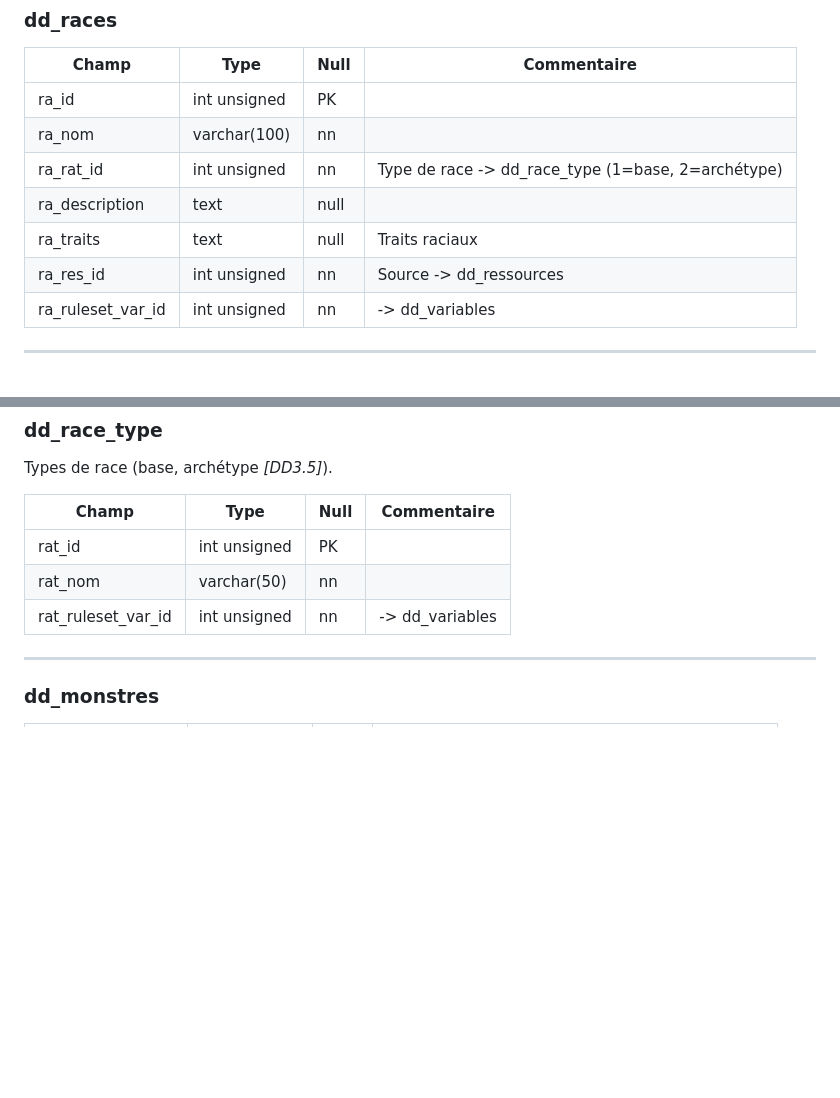
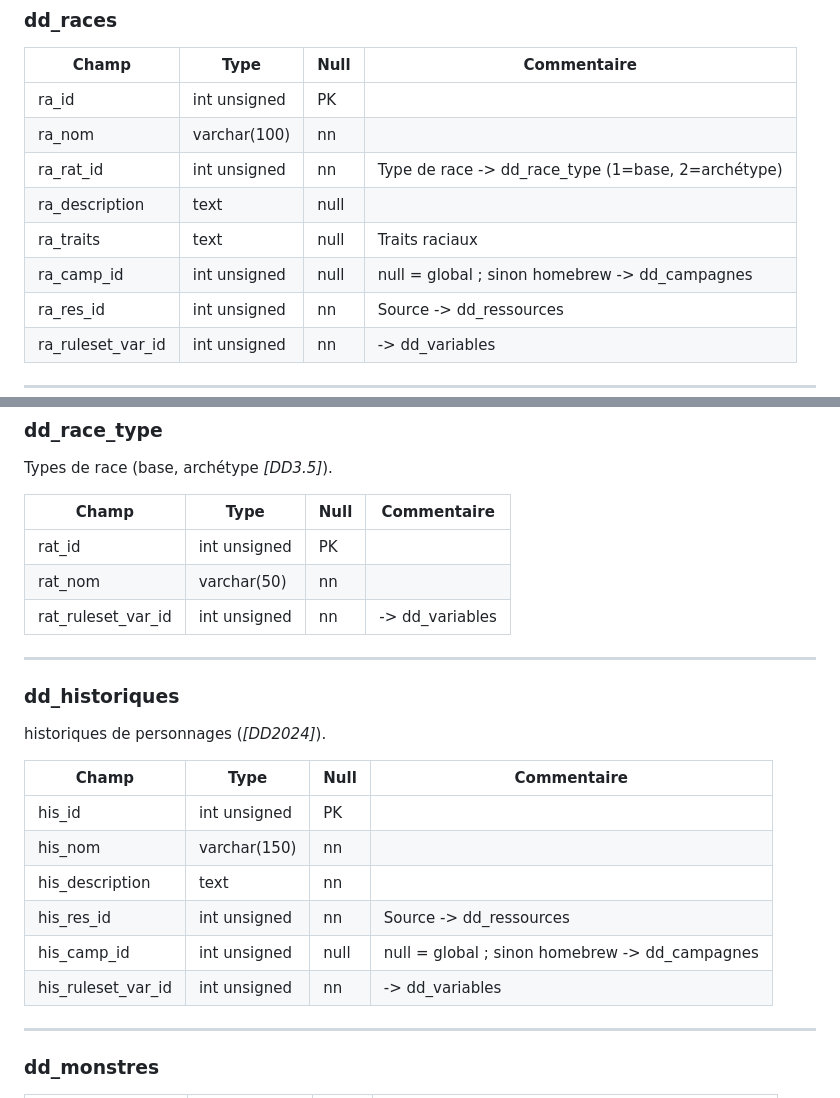
Before and after one commit to Bigtono/donjon, a Markdown page: doc/SCHEMA_SQL.md, 2 parts joined by grey strips. Rendered like a GitHub page; blank space fills up the shorter version.

Commit message:
MAJ : SCHEMA_SQL.md

```diff
--- a/doc/SCHEMA_SQL.md
+++ b/doc/SCHEMA_SQL.md
@@ -383,6 +383,7 @@ Catégories de dons (Combat, Métamagie, Création d'objets...).
 | ra_rat_id | int unsigned | nn | Type de race -> dd_race_type (1=base, 2=archétype) |
 | ra_description | text | null | |
 | ra_traits | text | null | Traits raciaux |
+| ra_camp_id | int unsigned | null | null = global ; sinon homebrew -> dd_campagnes |
 | ra_res_id | int unsigned | nn | Source -> dd_ressources |
 | ra_ruleset_var_id | int unsigned | nn | -> dd_variables |
 
@@ -396,6 +397,20 @@ Types de race (base, archétype *[DD3.5]*).
 | rat_id | int unsigned | PK | |
 | rat_nom | varchar(50) | nn | |
 | rat_ruleset_var_id | int unsigned | nn | -> dd_variables |
+
+---
+
+### dd_historiques
+historiques de personnages (*[DD2024]*).
+
+| Champ | Type | Null | Commentaire |
+|---|---|---|---|
+| his_id | int unsigned | PK | |
+| his_nom | varchar(150) | nn | |
+| his_description | text | nn | |
+| his_res_id | int unsigned | nn | Source -> dd_ressources |
+| his_camp_id | int unsigned | null | null = global ; sinon homebrew -> dd_campagnes |
+| his_ruleset_var_id | int unsigned | nn | -> dd_variables |
 
 ---
 
```
